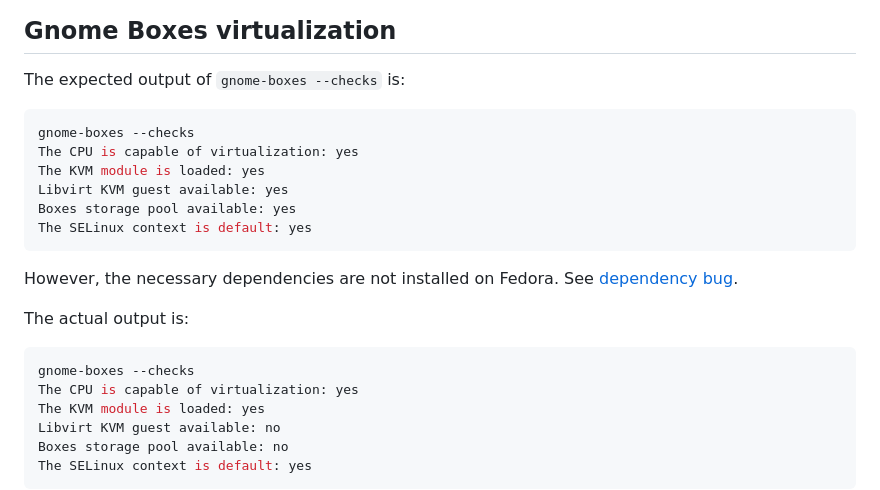
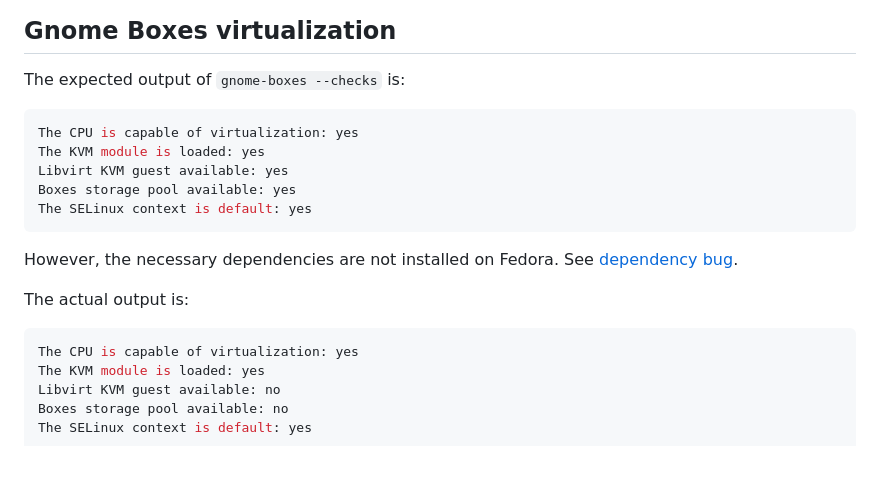
Before and after one commit to unalmis/automate, a Markdown page: source/readme.md, the part around the change. Drawn GitHub-style; blank space fills up the shorter version.

````diff
--- a/source/readme.md
+++ b/source/readme.md
@@ -168,7 +168,6 @@ find . -type f -execdir chmod -x '{}' '+'
 
 The expected output of `gnome-boxes --checks` is:
 ```sh
-gnome-boxes --checks
 The CPU is capable of virtualization: yes
 The KVM module is loaded: yes
 Libvirt KVM guest available: yes
@@ -181,7 +180,6 @@ See [dependency bug](https://bugzilla.redhat.com/show_bug.cgi?id=1868818).
 
 The actual output is:
 ```sh
-gnome-boxes --checks
 The CPU is capable of virtualization: yes
 The KVM module is loaded: yes
 Libvirt KVM guest available: no
````
